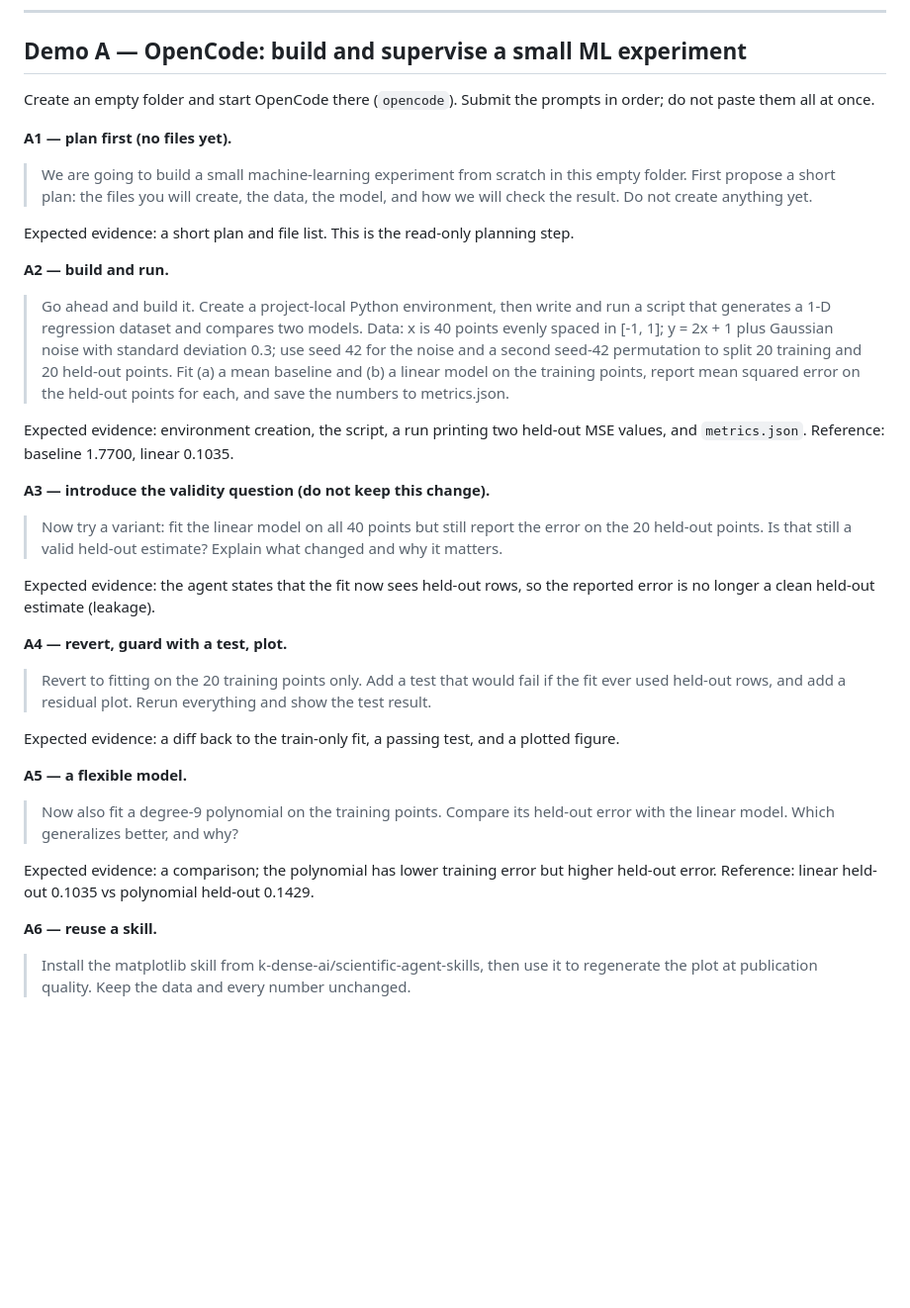
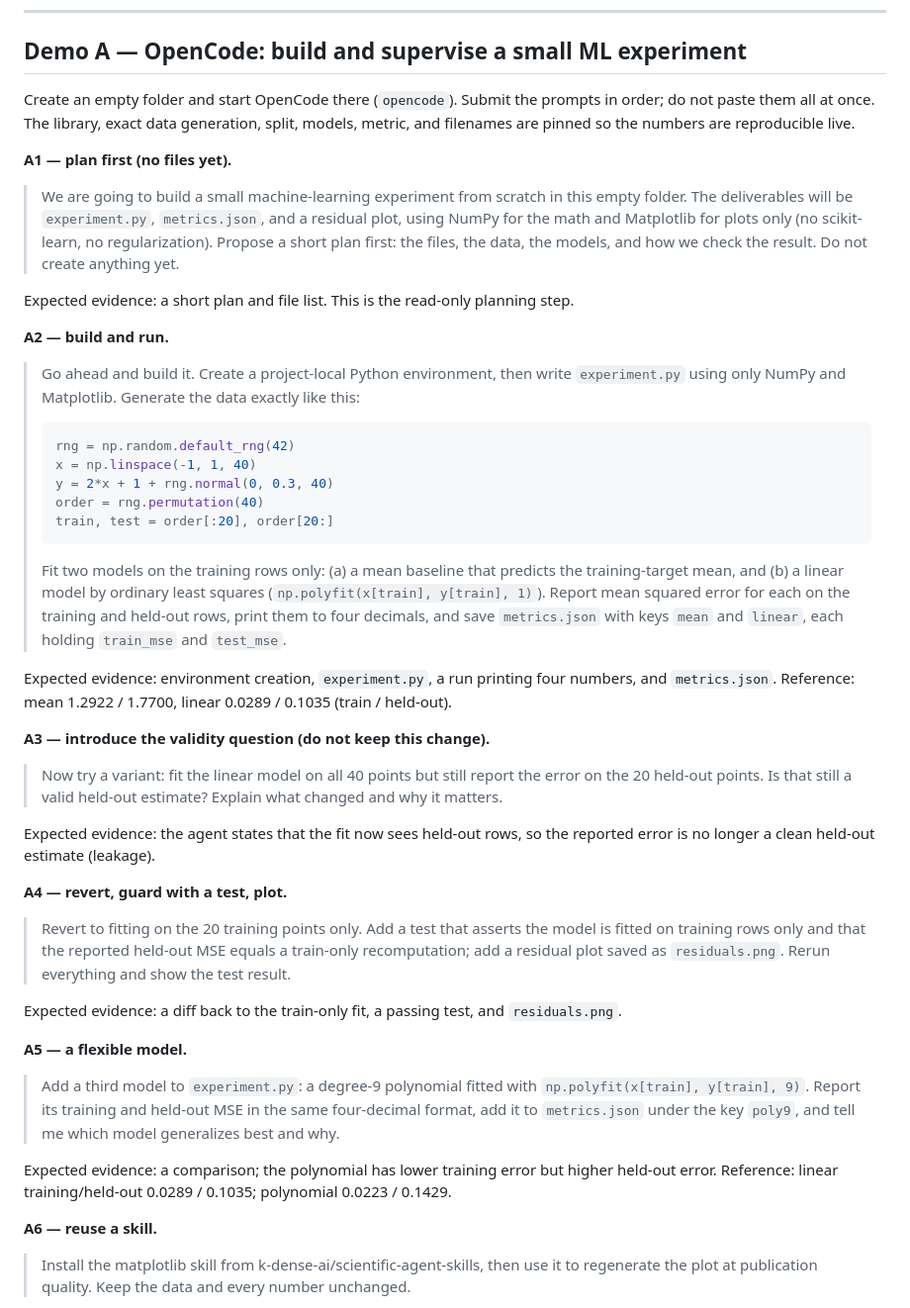
Before and after one commit to ElementQi/agents_tut_demo, a Markdown page: PROMPTS.md, the part around the change. Shown at 99% size. GitHub-like rendering; blank space fills up the shorter version.

Commit message:
Pin data, split, models, metric, and filenames in the ML prompts

````diff
--- a/PROMPTS.md
+++ b/PROMPTS.md
@@ -62,26 +62,40 @@ that the request is assembled in `packages/opencode/src/session/prompt.ts` and
 ## Demo A — OpenCode: build and supervise a small ML experiment
 
 Create an empty folder and start OpenCode there (`opencode`). Submit the prompts
-in order; do not paste them all at once.
+in order; do not paste them all at once. The library, exact data generation, split,
+models, metric, and filenames are pinned so the numbers are reproducible live.
 
 **A1 — plan first (no files yet).**
 > We are going to build a small machine-learning experiment from scratch in this
-> empty folder. First propose a short plan: the files you will create, the data,
-> the model, and how we will check the result. Do not create anything yet.
+> empty folder. The deliverables will be `experiment.py`, `metrics.json`, and a
+> residual plot, using NumPy for the math and Matplotlib for plots only (no
+> scikit-learn, no regularization). Propose a short plan first: the files, the data,
+> the models, and how we check the result. Do not create anything yet.
 
 Expected evidence: a short plan and file list. This is the read-only planning step.
 
 **A2 — build and run.**
-> Go ahead and build it. Create a project-local Python environment, then write and
-> run a script that generates a 1-D regression dataset and compares two models.
-> Data: x is 40 points evenly spaced in [-1, 1]; y = 2x + 1 plus Gaussian noise with
-> standard deviation 0.3; use seed 42 for the noise and a second seed-42 permutation
-> to split 20 training and 20 held-out points. Fit (a) a mean baseline and (b) a
-> linear model on the training points, report mean squared error on the held-out
-> points for each, and save the numbers to metrics.json.
+> Go ahead and build it. Create a project-local Python environment, then write
+> `experiment.py` using only NumPy and Matplotlib. Generate the data exactly like
+> this:
+>
+> ```python
+> rng = np.random.default_rng(42)
+> x = np.linspace(-1, 1, 40)
+> y = 2*x + 1 + rng.normal(0, 0.3, 40)
+> order = rng.permutation(40)
+> train, test = order[:20], order[20:]
+> ```
+>
+> Fit two models on the training rows only: (a) a mean baseline that predicts the
+> training-target mean, and (b) a linear model by ordinary least squares
+> (`np.polyfit(x[train], y[train], 1)`). Report mean squared error for each on the
+> training and held-out rows, print them to four decimals, and save `metrics.json`
+> with keys `mean` and `linear`, each holding `train_mse` and `test_mse`.
 
-Expected evidence: environment creation, the script, a run printing two held-out
-MSE values, and `metrics.json`. Reference: baseline 1.7700, linear 0.1035.
+Expected evidence: environment creation, `experiment.py`, a run printing four
+numbers, and `metrics.json`. Reference: mean 1.2922 / 1.7700, linear 0.0289 / 0.1035
+(train / held-out).
 
 **A3 — introduce the validity question (do not keep this change).**
 > Now try a variant: fit the linear model on all 40 points but still report the
@@ -92,19 +106,23 @@ Expected evidence: the agent states that the fit now sees held-out rows, so the
 reported error is no longer a clean held-out estimate (leakage).
 
 **A4 — revert, guard with a test, plot.**
-> Revert to fitting on the 20 training points only. Add a test that would fail if
-> the fit ever used held-out rows, and add a residual plot. Rerun everything and
-> show the test result.
+> Revert to fitting on the 20 training points only. Add a test that asserts the
+> model is fitted on training rows only and that the reported held-out MSE equals a
+> train-only recomputation; add a residual plot saved as `residuals.png`. Rerun
+> everything and show the test result.
 
-Expected evidence: a diff back to the train-only fit, a passing test, and a plotted
-figure.
+Expected evidence: a diff back to the train-only fit, a passing test, and
+`residuals.png`.
 
 **A5 — a flexible model.**
-> Now also fit a degree-9 polynomial on the training points. Compare its held-out
-> error with the linear model. Which generalizes better, and why?
+> Add a third model to `experiment.py`: a degree-9 polynomial fitted with
+> `np.polyfit(x[train], y[train], 9)`. Report its training and held-out MSE in the
+> same four-decimal format, add it to `metrics.json` under the key `poly9`, and tell
+> me which model generalizes best and why.
 
 Expected evidence: a comparison; the polynomial has lower training error but higher
-held-out error. Reference: linear held-out 0.1035 vs polynomial held-out 0.1429.
+held-out error. Reference: linear training/held-out 0.0289 / 0.1035; polynomial
+0.0223 / 0.1429.
 
 **A6 — reuse a skill.**
 > Install the matplotlib skill from k-dense-ai/scientific-agent-skills, then use it
````
